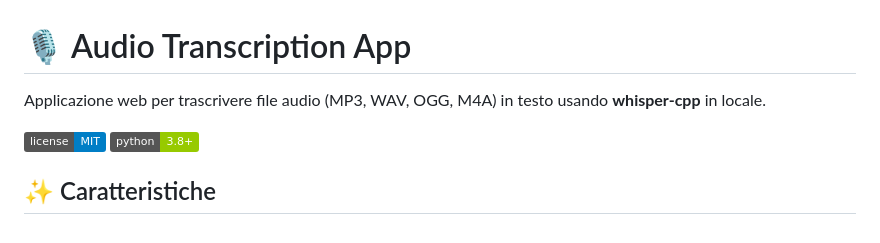
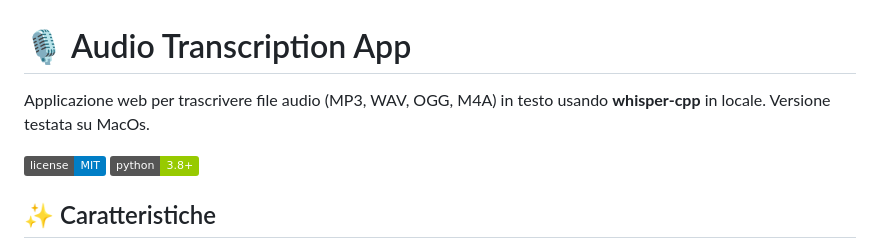
Before and after one commit to pasmer/audio-mp3, a Markdown page: README.md, the part around the change. Drawn GitHub-style; badges without logos.

Commit message:
v7
Former-commit-id: 0230cd88e3c637ff2f9db937f1f90cb38517adf1

```diff
--- a/README.md
+++ b/README.md
@@ -1,6 +1,7 @@
 # 🎙️ Audio Transcription App
 
 Applicazione web per trascrivere file audio (MP3, WAV, OGG, M4A) in testo usando **whisper-cpp** in locale.
+Versione testata su MacOs.
 
 ![License](https://img.shields.io/badge/license-MIT-blue.svg)
 ![Python](https://img.shields.io/badge/python-3.8+-green.svg)
```
